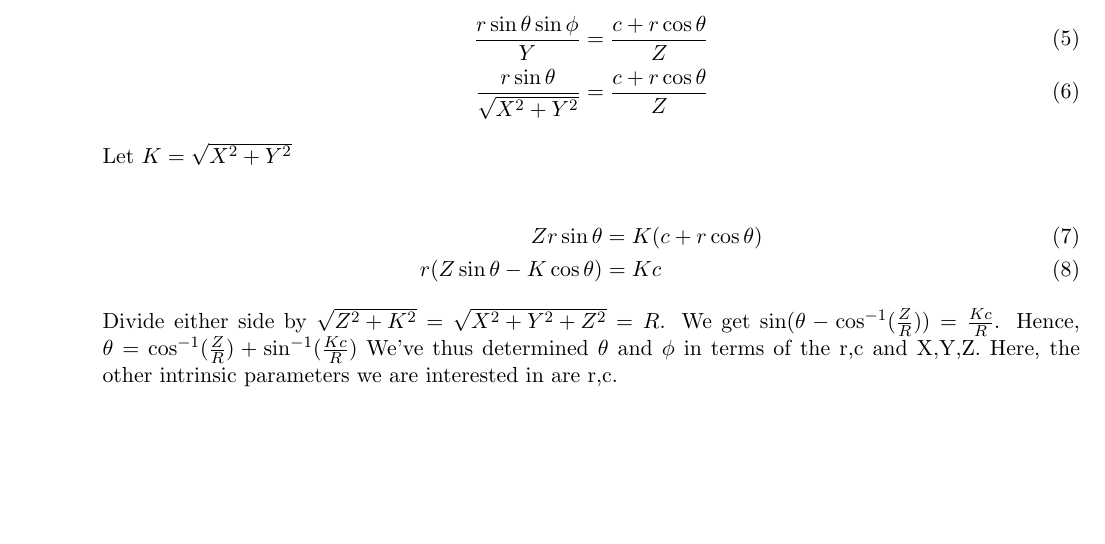
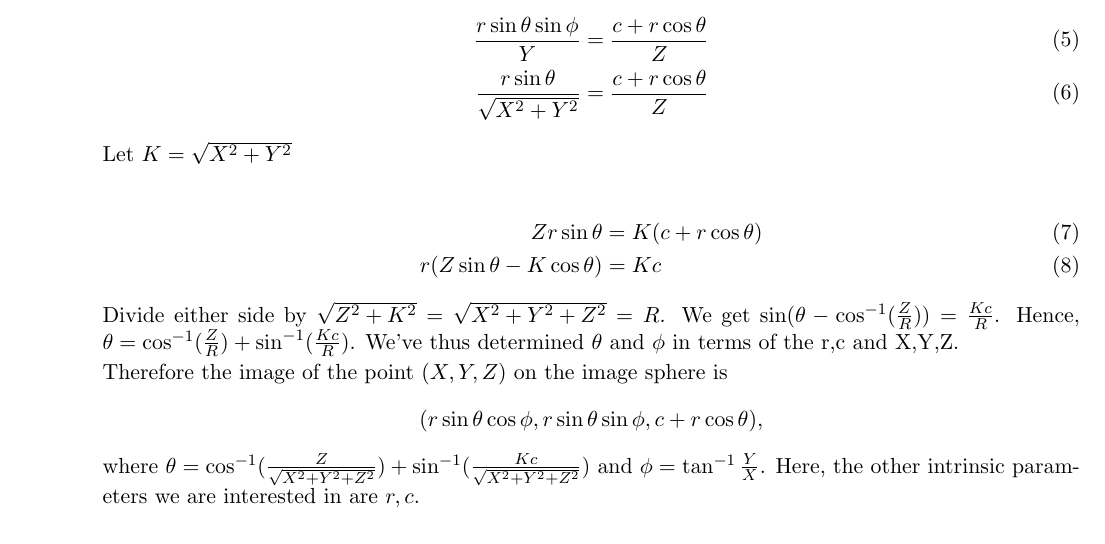
Before and after one commit to chsasank/CV, a LaTeX problem sheet (HW1/hw1ans.tex): part of page 1 of 5, cut so that both start at the same text, the shorter picture padded with empty space. Compiled offline with pdfLaTeX.

Commit message:
just added conclusion in q1

```diff
--- a/HW1/hw1ans.tex
+++ b/HW1/hw1ans.tex
@@ -43,9 +43,15 @@
 	\end{align}
 	Divide either side by $\sqrt{Z^2+K^2}=\sqrt{X^2+Y^2+Z^2}=R$.
 	We get $\sin(\theta-\cos^{-1}(\frac{Z}{R}))=\frac{Kc}{R}$. Hence,
-	$\theta=\cos^{-1}(\frac{Z}{R})+\sin^{-1}(\frac{Kc}{R})$
+	$\theta=\cos^{-1}(\frac{Z}{R})+\sin^{-1}(\frac{Kc}{R})$.
 	%\todo[inline]{complete these equations}
-We've thus determined $\theta$ and $\phi$ in terms of the r,c and X,Y,Z. Here, the other intrinsic parameters we are interested in are r,c.
+We've thus determined $\theta$ and $\phi$ in terms of the r,c and X,Y,Z.
+
+Therefore the image of the point $(X,Y,Z)$ on the image sphere is
+\[
+(r\sin{\theta}\cos{\phi}, r\sin{\theta}\sin{\phi}, c+r\cos{\theta}),
+\]
+where $\theta=\cos^{-1}(\frac{Z}{\sqrt{X^2+Y^2+Z^2}})+\sin^{-1}(\frac{Kc}{\sqrt{X^2+Y^2+Z^2}})$ and $\phi = \tan ^{-1}{\frac{Y}{X}}$. Here, the other intrinsic parameters we are interested in are $r,c$.
 
 \end{itemize}
 
```
Also changed, not shown: HW1/hw1ans.pdf.
